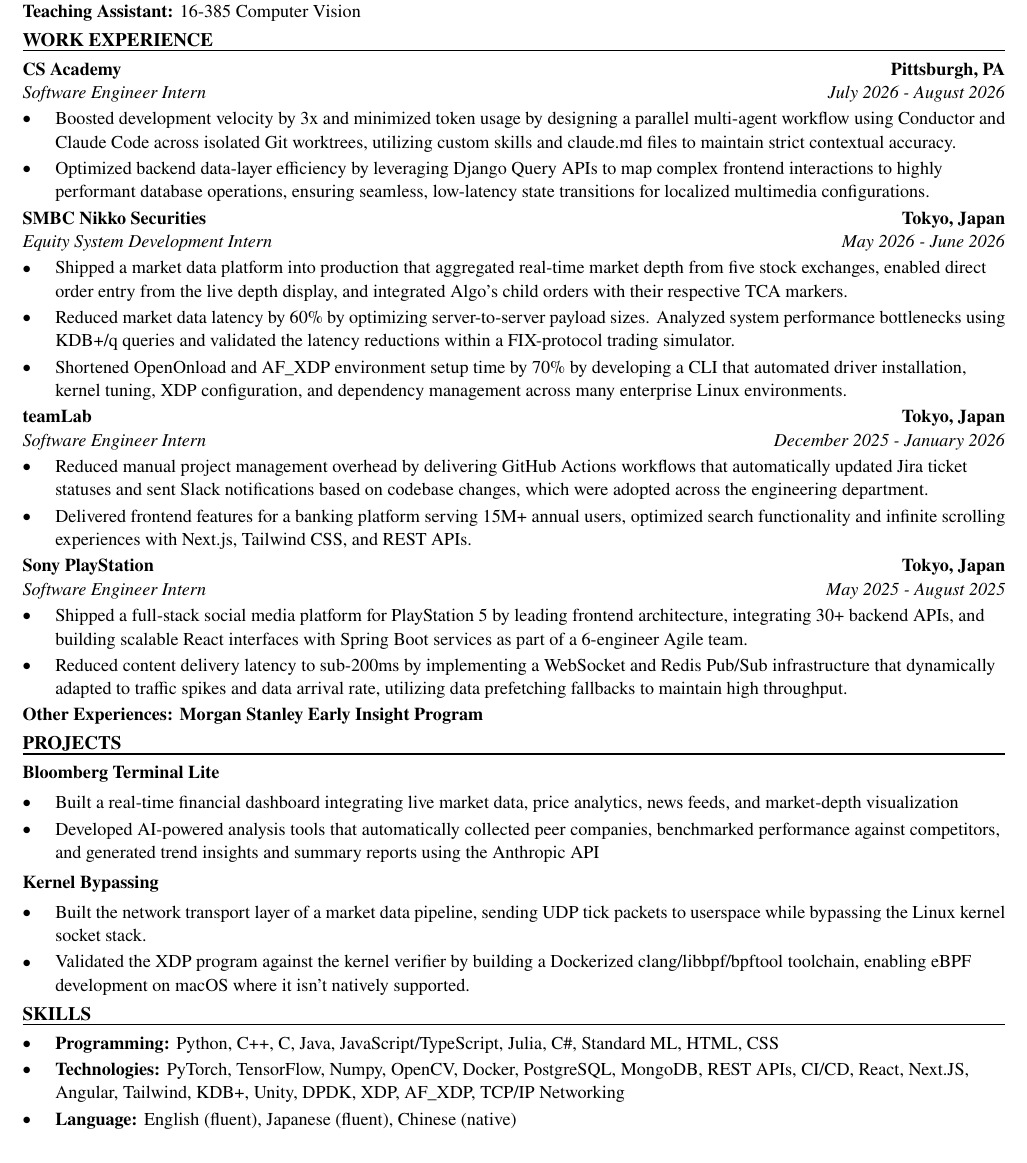
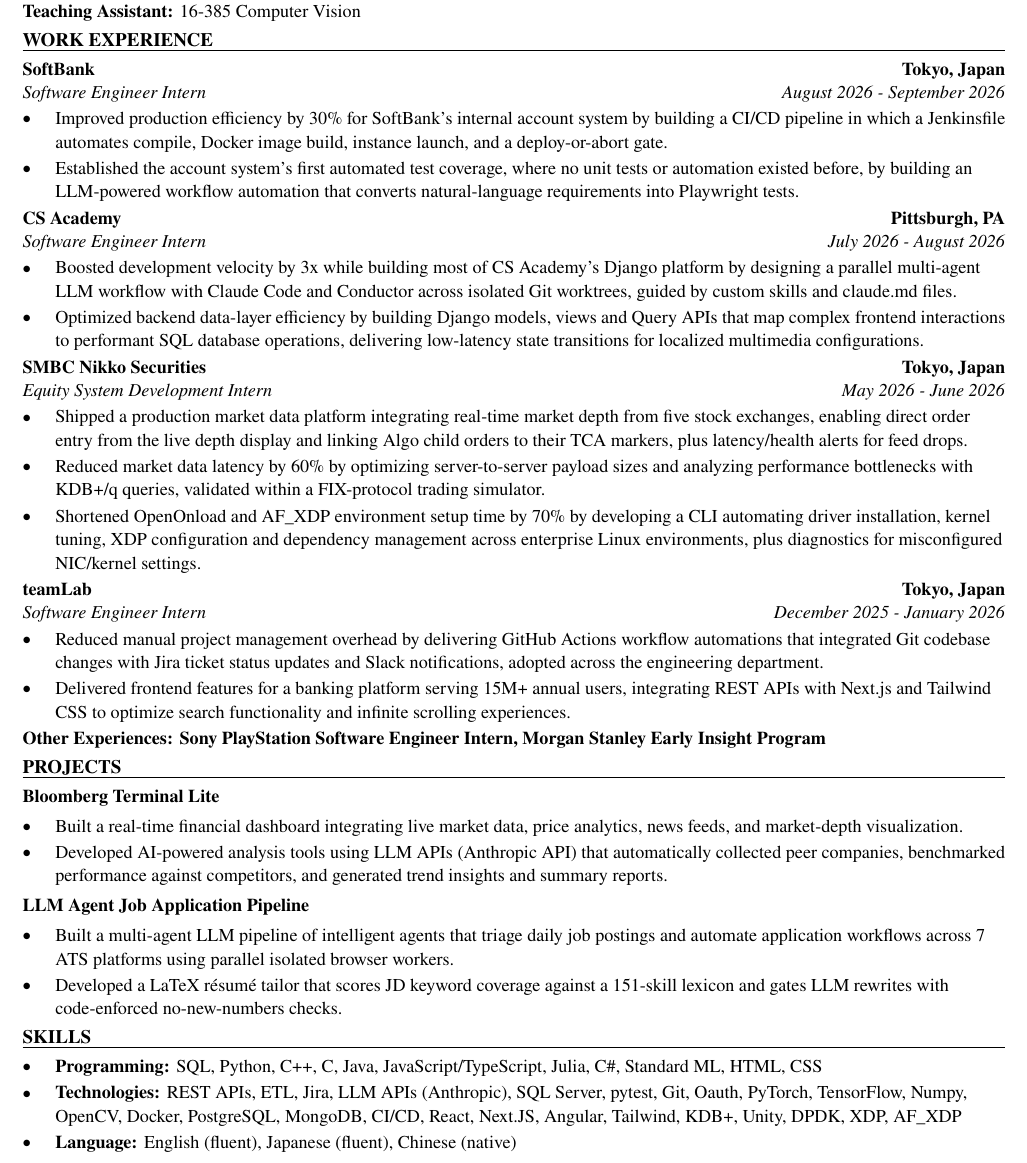
Before and after one commit to xinyichan04/resume, a LaTeX CV (resume.tex, which reads skills.tex): part of the page, cut so that both start at the same text. Compiled offline with pdfLaTeX.

Commit message:
Tailor for EQ Bank: Intern - Commercial Lending AI Engineer, Winter 2027 (ATS score 65.5 -> 100.0)

```diff
--- a/resume.tex
+++ b/resume.tex
@@ -50,43 +50,43 @@
 \textbf{Teaching Assistant:} 16-385 Computer Vision
 
 \section*{WORK EXPERIENCE}
+\entry{SoftBank}{Tokyo, Japan}{Software Engineer Intern}{August 2026 - September 2026}
+\begin{itemize}
+  \item Improved production efficiency by 30\% for SoftBank's internal account system by building a CI/CD pipeline in which a Jenkinsfile automates compile, Docker image build, instance launch, and a deploy-or-abort gate.
+  \item Established the account system's first automated test coverage, where no unit tests or automation existed before, by building an LLM-powered workflow automation that converts natural-language requirements into Playwright tests.
+\end{itemize}
+
 \entry{CS Academy}{Pittsburgh, PA}{Software Engineer Intern}{July 2026 - August 2026}
 \begin{itemize}
-  \item Boosted development velocity by 3x and minimized token usage by designing a parallel multi-agent workflow using Conductor and Claude Code across isolated Git worktrees, utilizing custom skills and claude.md files to maintain strict contextual accuracy.
-  \item Optimized backend data-layer efficiency by leveraging Django Query APIs to map complex frontend interactions to highly performant database operations, ensuring seamless, low-latency state transitions for localized multimedia configurations.
+  \item Boosted development velocity by 3x while building most of CS Academy's Django platform by designing a parallel multi-agent LLM workflow with Claude Code and Conductor across isolated Git worktrees, guided by custom skills and claude.md files.
+  \item Optimized backend data-layer efficiency by building Django models, views and Query APIs that map complex frontend interactions to performant SQL database operations, delivering low-latency state transitions for localized multimedia configurations.
 \end{itemize}
 
 \entry{SMBC Nikko Securities}{Tokyo, Japan}{Equity System Development Intern}{May 2026 - June 2026}
 \begin{itemize}
-  \item Shipped a market data platform into production that aggregated real-time market depth from five stock exchanges, enabled direct order entry from the live depth display, and integrated Algo's child orders with their respective TCA markers.
-  \item Reduced market data latency by 60\% by optimizing server-to-server payload sizes. Analyzed system performance bottlenecks using KDB+/q queries and validated the latency reductions within a FIX-protocol trading simulator.
-  \item Shortened OpenOnload and AF\_XDP environment setup time by 70\% by developing a CLI that automated driver installation, kernel tuning, XDP configuration, and dependency management across many enterprise Linux environments.
+  \item Shipped a production market data platform integrating real-time market depth from five stock exchanges, enabling direct order entry from the live depth display and linking Algo child orders to their TCA markers, plus latency/health alerts for feed drops.
+  \item Reduced market data latency by 60\% by optimizing server-to-server payload sizes and analyzing performance bottlenecks with KDB+/q queries, validated within a FIX-protocol trading simulator.
+  \item Shortened OpenOnload and AF\_XDP environment setup time by 70\% by developing a CLI automating driver installation, kernel tuning, XDP configuration and dependency management across enterprise Linux environments, plus diagnostics for misconfigured NIC/kernel settings.
 \end{itemize}
 
 \entry{teamLab}{Tokyo, Japan}{Software Engineer Intern}{December 2025 - January 2026}
 \begin{itemize}
-  \item Reduced manual project management overhead by delivering GitHub Actions workflows that automatically updated Jira ticket statuses and sent Slack notifications based on codebase changes, which were adopted across the engineering department.
-  \item Delivered frontend features for a banking platform serving 15M+ annual users, optimized search functionality and infinite scrolling experiences with Next.js, Tailwind CSS, and REST APIs.
+  \item Reduced manual project management overhead by delivering GitHub Actions workflow automations that integrated Git codebase changes with Jira ticket status updates and Slack notifications, adopted across the engineering department.
+  \item Delivered frontend features for a banking platform serving 15M+ annual users, integrating REST APIs with Next.js and Tailwind CSS to optimize search functionality and infinite scrolling experiences.
 \end{itemize}
-
-\entry{Sony PlayStation}{Tokyo, Japan}{Software Engineer Intern}{May 2025 - August 2025}
-\begin{itemize}
-  \item Shipped a full-stack social media platform for PlayStation 5 by leading frontend architecture, integrating 30+ backend APIs, and building scalable React interfaces with Spring Boot services as part of a 6-engineer Agile team.
-  \item Reduced content delivery latency to sub-200ms by implementing a WebSocket and Redis Pub/Sub infrastructure that dynamically adapted to traffic spikes and data arrival rate, utilizing data prefetching fallbacks to maintain high throughput.
-\end{itemize}
-\textbf{Other Experiences: Morgan Stanley Early Insight Program}
+\textbf{Other Experiences: Sony PlayStation Software Engineer Intern, Morgan Stanley Early Insight Program}
 
 \section*{PROJECTS}
 \textbf{Bloomberg Terminal Lite}\par\vspace{2pt}
 \begin{itemize}
-  \item Built a real-time financial dashboard integrating live market data, price analytics, news feeds, and market-depth visualization
-  \item Developed AI-powered analysis tools that automatically collected peer companies, benchmarked performance against competitors, and generated trend insights and summary reports using the Anthropic API
+  \item Built a real-time financial dashboard integrating live market data, price analytics, news feeds, and market-depth visualization.
+  \item Developed AI-powered analysis tools using LLM APIs (Anthropic API) that automatically collected peer companies, benchmarked performance against competitors, and generated trend insights and summary reports.
 \end{itemize}
 \vspace{2pt}
-\textbf{Kernel Bypassing}\par\vspace{2pt}
+\textbf{LLM Agent Job Application Pipeline}\par\vspace{2pt}
 \begin{itemize}
-  \item Built the network transport layer of a market data pipeline, sending UDP tick packets to userspace while bypassing the Linux kernel socket stack.
-  \item Validated the XDP program against the kernel verifier by building a Dockerized clang/libbpf/bpftool toolchain, enabling eBPF development on macOS where it isn't natively supported.
+  \item Built a multi-agent LLM pipeline of intelligent agents that triage daily job postings and automate application workflows across 7 ATS platforms using parallel isolated browser workers.
+  \item Developed a LaTeX résumé tailor that scores JD keyword coverage against a 151-skill lexicon and gates LLM rewrites with code-enforced no-new-numbers checks.
 \end{itemize}
 
 \input{skills.tex}
--- a/skills.tex
+++ b/skills.tex
@@ -1,7 +1,7 @@
 % SKILLS section: the ONLY part the tailoring system rewrites.
 \section*{SKILLS}
 \begin{itemize}
-  \item \textbf{Programming:} Python, C++, C, Java, JavaScript/TypeScript, Julia, C\#, Standard ML, HTML, CSS
-  \item \textbf{Technologies:} PyTorch, TensorFlow, Numpy, OpenCV, Docker, PostgreSQL, MongoDB, REST APIs, CI/CD, React, Next.JS, Angular, Tailwind, KDB+, Unity, DPDK, XDP, AF\_XDP, TCP/IP Networking
+  \item \textbf{Programming:} SQL, Python, C++, C, Java, JavaScript/TypeScript, Julia, C\#, Standard ML, HTML, CSS
+  \item \textbf{Technologies:} REST APIs, ETL, Jira, LLM APIs (Anthropic), SQL Server, pytest, Git, Oauth, PyTorch, TensorFlow, Numpy, OpenCV, Docker, PostgreSQL, MongoDB, CI/CD, React, Next.JS, Angular, Tailwind, KDB+, Unity, DPDK, XDP, AF\_XDP
   \item \textbf{Language:} English (fluent), Japanese (fluent), Chinese (native)
 \end{itemize}
```
